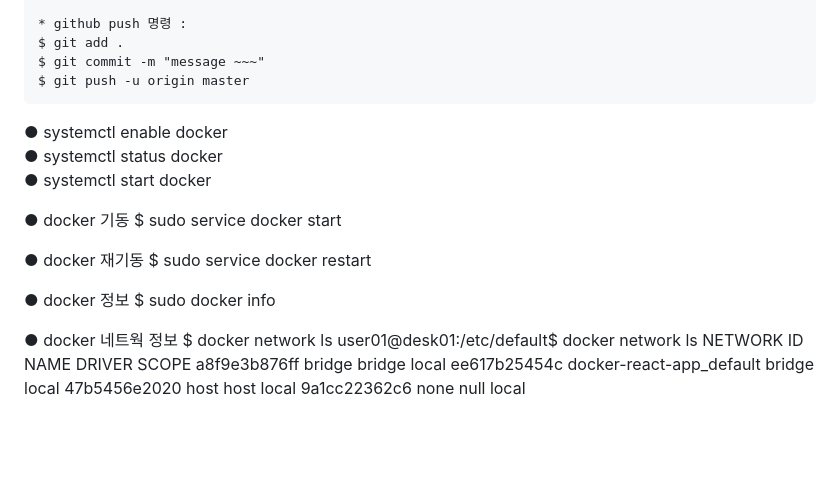
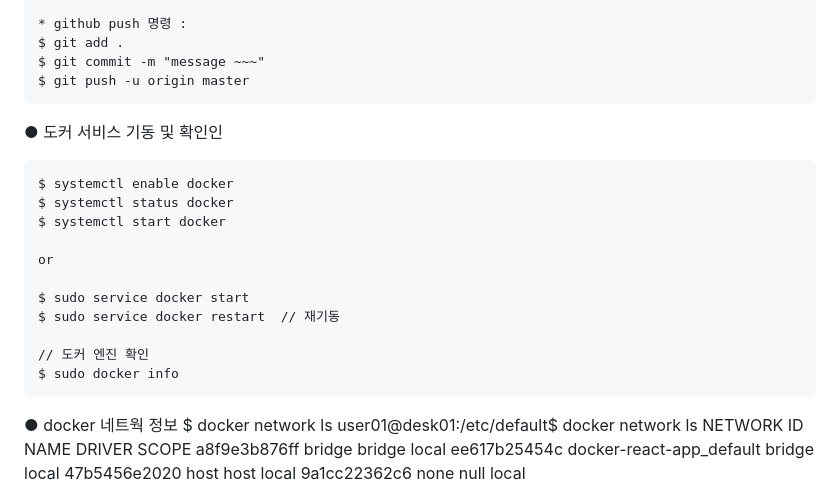
Before and after one commit to brandon99991/docker, a Markdown page: readme.md, the part around the change. GitHub-like rendering; blank space fills up the shorter version.

````diff
--- a/readme.md
+++ b/readme.md
@@ -16,21 +16,23 @@ $ git commit -m "message ~~~"
 $ git push -u origin master
 ```
 
+● 도커 서비스 기동 및 확인인
+```
+$ systemctl enable docker
+$ systemctl status docker
+$ systemctl start docker
+
+or
+
+$ sudo service docker start
+$ sudo service docker restart  // 재기동
+
+// 도커 엔진 확인
+$ sudo docker info
+```
 
 
-● systemctl enable docker
-● systemctl status docker
-● systemctl start docker
 
-
-● docker 기동
-  $ sudo service docker start
-
-● docker 재기동
-  $ sudo service docker restart
-
-● docker 정보
-  $ sudo docker info
 
 ● docker 네트웍 정보
   $ docker network ls
````
